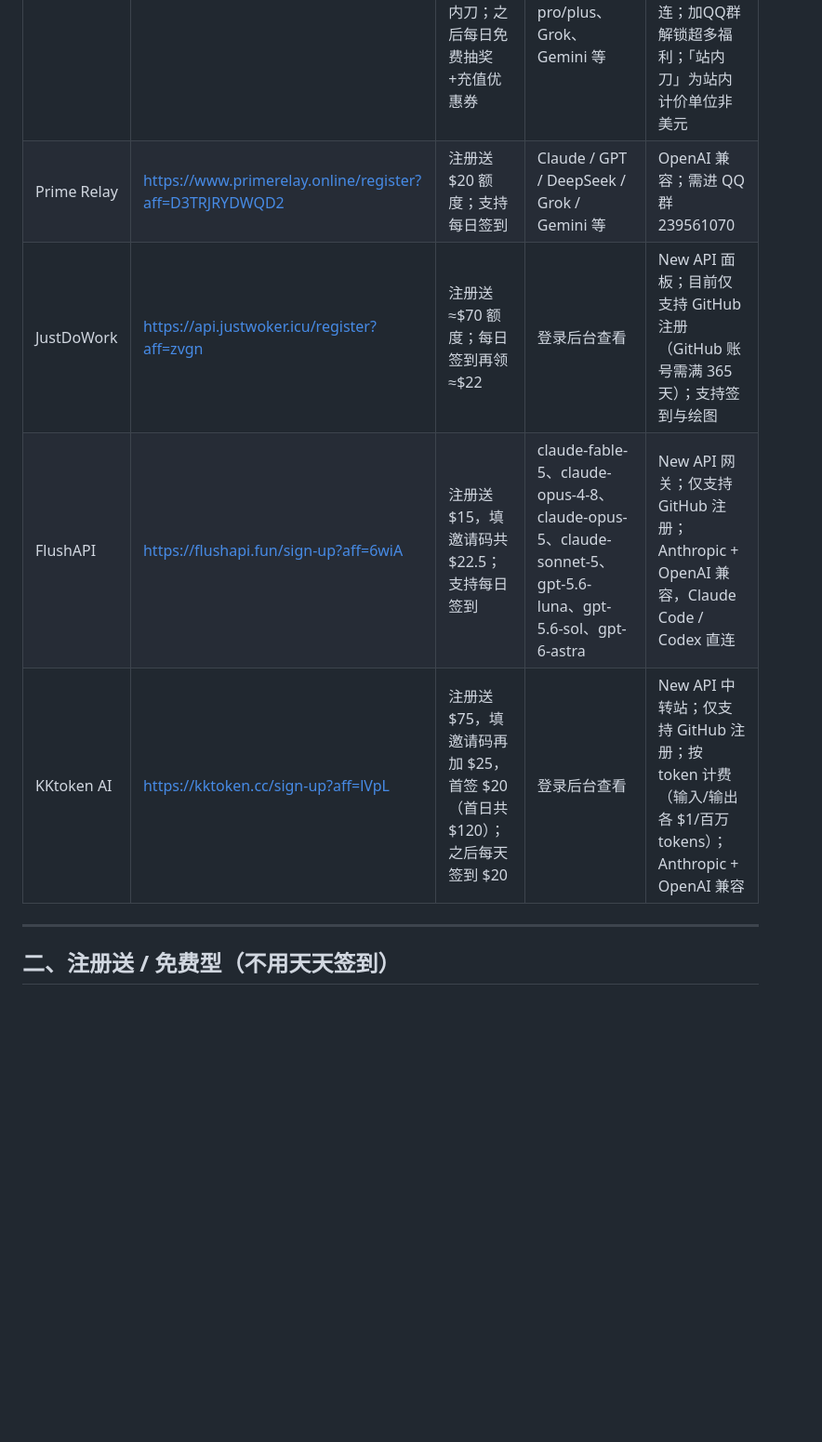
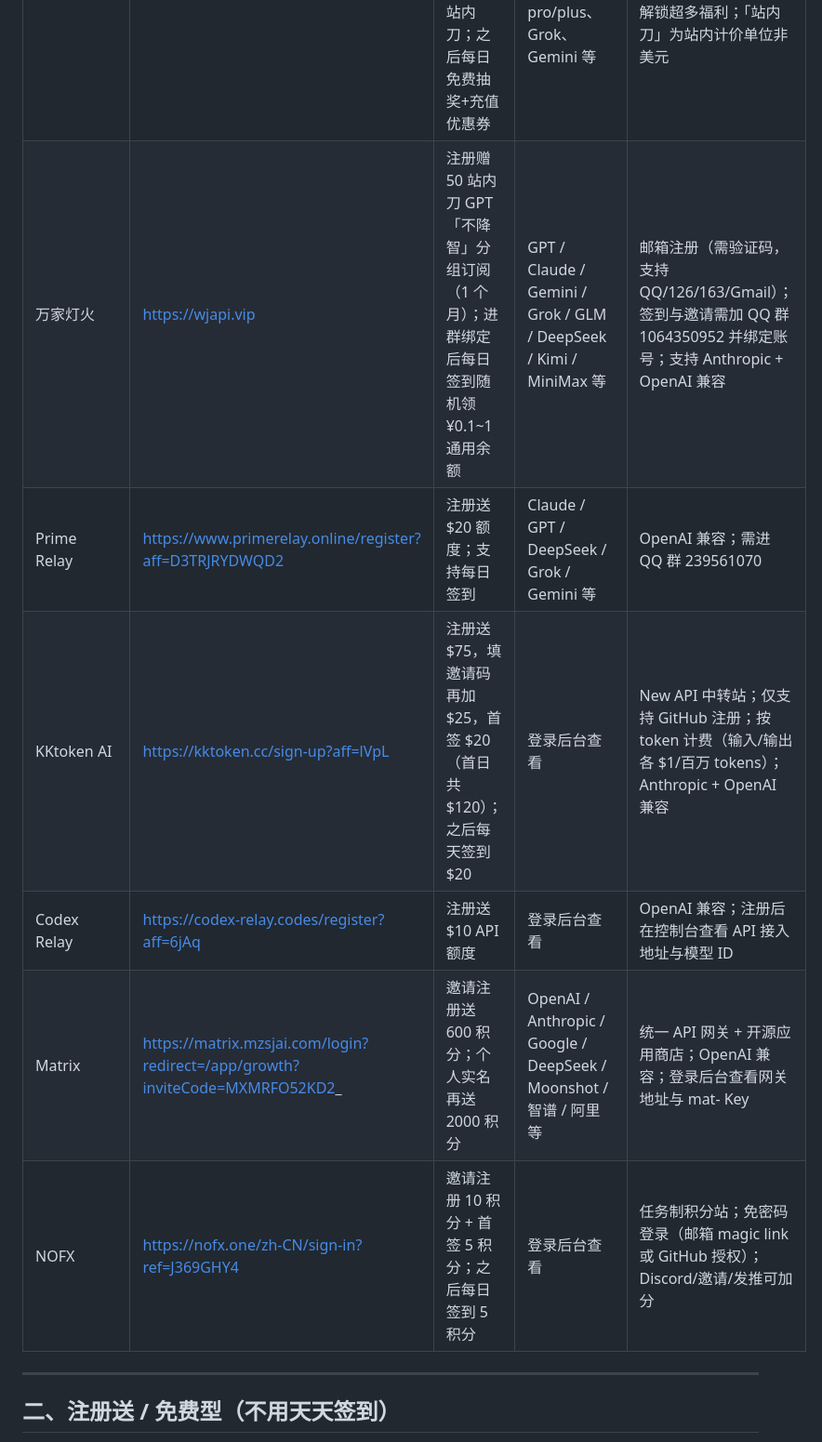
Before and after one commit to liumowan/Free-API, a Markdown page: README.md, the part around one of its changes. Shown at 93% size. GitHub-like rendering; blank space fills up the shorter version.

Commit message:
chore: update README (add Codex Relay/Matrix/NOFX, remove FlushAPI/JustDoWork, ?? 2026-11-07)

```diff
--- a/README.md
+++ b/README.md
@@ -67,10 +67,12 @@
 | Huan API | https://ai.huan666.de/sign-up?aff=F3JY | 每日签到获取免费额度 | Claude / XAI / MOONSHOT / Deepseek 等17个模型 | Linux Do信任等级需≥2方可注册 |
 | 42 API | https://api.42x.shop/sign-up?aff=4QUl | 每日签到获取免费额度 | xAI / GPT / Glm / Deepseek 等113个模型 | Linux Do信任等级需≥2方可注册 |
 | DoCode | https://docode.cc/register?aff=Hm6T | 注册送 50 站内刀，填邀请码再加 250，首日 300 站内刀；之后每日免费抽奖+充值优惠券 | Claude（sonnet-5 / opus4.6）与 GPT pro/plus、Grok、Gemini 等 | New API 中转站；Anthropic + OpenAI 兼容，Claude Code / Codex 直连；加QQ群解锁超多福利；「站内刀」为站内计价单位非美元 |
+| 万家灯火 | https://wjapi.vip | 注册赠 50 站内刀 GPT「不降智」分组订阅（1 个月）；进群绑定后每日签到随机领 ¥0.1~1 通用余额 | GPT / Claude / Gemini / Grok / GLM / DeepSeek / Kimi / MiniMax 等 | 邮箱注册（需验证码，支持 QQ/126/163/Gmail）；签到与邀请需加 QQ 群 1064350952 并绑定账号；支持 Anthropic + OpenAI 兼容 |
 | Prime Relay | https://www.primerelay.online/register?aff=D3TRJRYDWQD2 | 注册送 $20 额度；支持每日签到 | Claude / GPT / DeepSeek / Grok / Gemini 等 | OpenAI 兼容；需进 QQ 群 239561070 |
-| JustDoWork | https://api.justwoker.icu/register?aff=zvgn | 注册送 ≈$70 额度；每日签到再领 ≈$22 | 登录后台查看 | New API 面板；目前仅支持 GitHub 注册（GitHub 账号需满 365 天）；支持签到与绘图 |
-| FlushAPI | https://flushapi.fun/sign-up?aff=6wiA | 注册送 $15，填邀请码共 $22.5；支持每日签到 | claude-fable-5、claude-opus-4-8、claude-opus-5、claude-sonnet-5、gpt-5.6-luna、gpt-5.6-sol、gpt-6-astra | New API 网关；仅支持 GitHub 注册；Anthropic + OpenAI 兼容，Claude Code / Codex 直连 |
 | KKtoken AI | https://kktoken.cc/sign-up?aff=lVpL | 注册送 $75，填邀请码再加 $25，首签 $20（首日共 $120）；之后每天签到 $20 | 登录后台查看 | New API 中转站；仅支持 GitHub 注册；按 token 计费（输入/输出各 $1/百万 tokens）；Anthropic + OpenAI 兼容 |
+| Codex Relay | https://codex-relay.codes/register?aff=6jAq | 注册送 $10 API 额度 | 登录后台查看 | OpenAI 兼容；注册后在控制台查看 API 接入地址与模型 ID |
+| Matrix | https://matrix.mzsjai.com/login?redirect=/app/growth?inviteCode=MXMRFO52KD2_ | 邀请注册送 600 积分；个人实名再送 2000 积分 | OpenAI / Anthropic / Google / DeepSeek / Moonshot / 智谱 / 阿里 等 | 统一 API 网关 + 开源应用商店；OpenAI 兼容；登录后台查看网关地址与 mat- Key |
+| NOFX | https://nofx.one/zh-CN/sign-in?ref=J369GHY4 | 邀请注册 10 积分 + 首签 5 积分；之后每日签到 5 积分 | 登录后台查看 | 任务制积分站；免密码登录（邮箱 magic link 或 GitHub 授权）；Discord/邀请/发推可加分 |
 
 ---
 
```
Also changed, not shown: other parts of README.md (+1 -1 lines).
